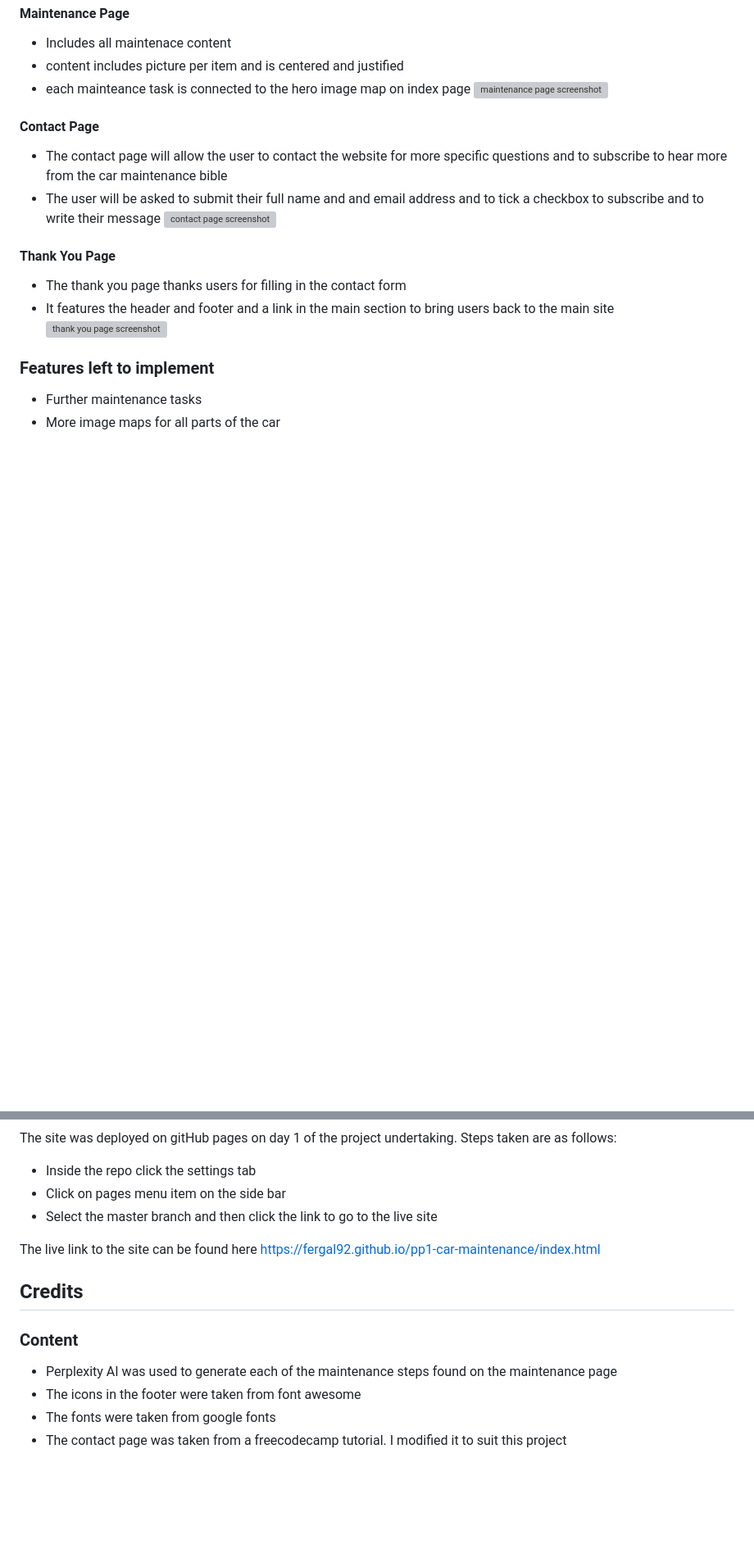
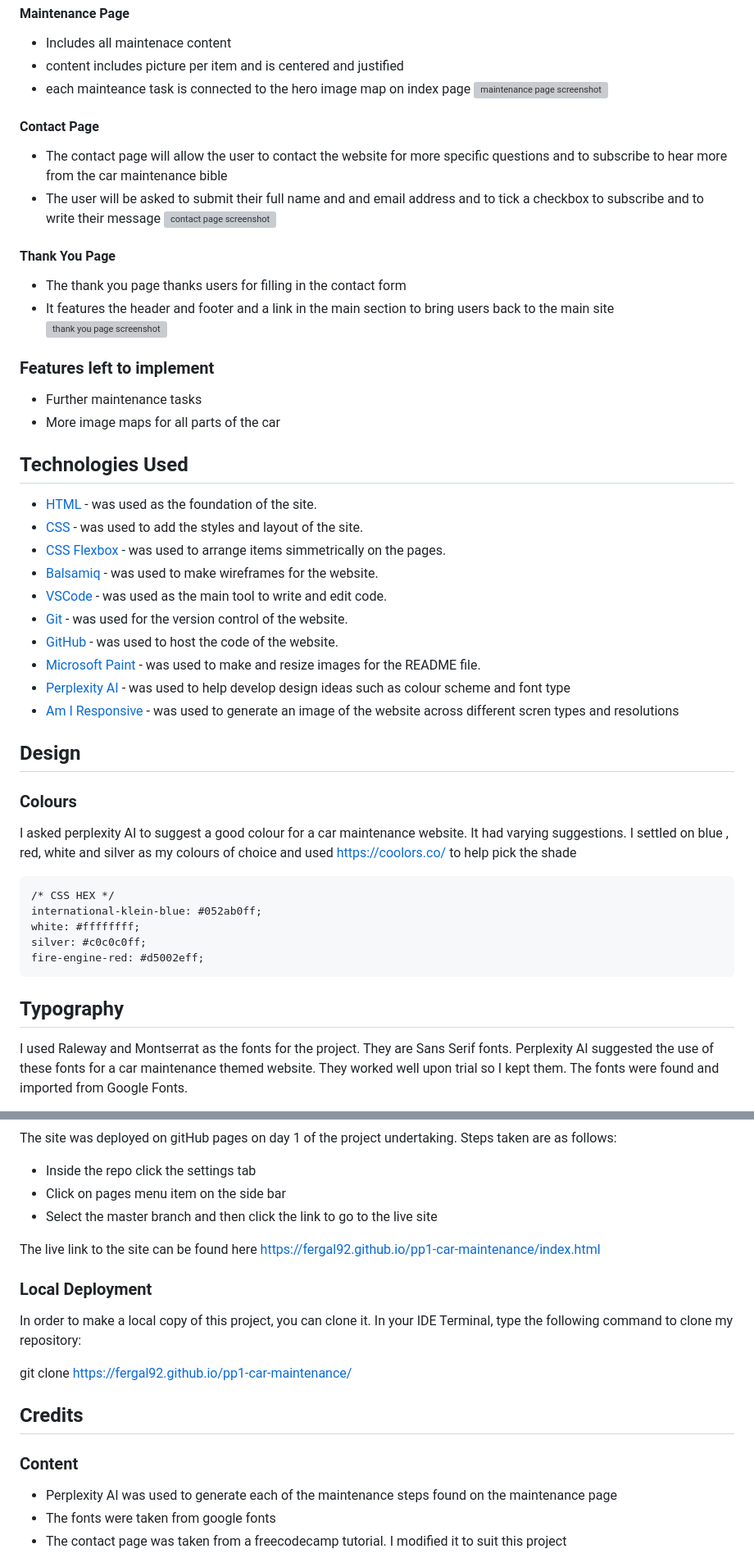
Before and after one commit to fergal92/pp1-car-maintenance, a Markdown page: README.md, 2 parts joined by grey strips. Shown at 82% size. Rendered like a GitHub page; blank space fills up the shorter version; grey boxes are pictures that could not be loaded.

````diff
--- a/README.md
+++ b/README.md
@@ -78,3 +94,28 @@ Wireframes were created using Blasamiq. First draft wireframes of the different
 - Further maintenance tasks
 - More image maps for all parts of the car
 
+## Technologies Used
+- [HTML](https://developer.mozilla.org/en-US/docs/Web/HTML) - was used as the foundation of the site.
+- [CSS](https://developer.mozilla.org/en-US/docs/Web/css) - was used to add the styles and layout of the site.
+- [CSS Flexbox](https://developer.mozilla.org/en-US/docs/Learn/CSS/CSS_layout/Flexbox) - was used to arrange items simmetrically on the pages.
+- [Balsamiq](https://balsamiq.com/) - was used to make wireframes for the website.
+- [VSCode](https://code.visualstudio.com/) - was used as the main tool to write and edit code.
+- [Git](https://git-scm.com/) - was used for the version control of the website.
+- [GitHub](https://github.com/) - was used to host the code of the website.
+- [Microsoft Paint](https://www.microsoft.com/en-us/windows/paint) - was used to make and resize images for the README file.
+- [Perplexity AI](https://www.perplexity.ai/) - was used to help develop design ideas such as colour scheme and font type
+- [Am I Responsive](https://ui.dev/amiresponsive) - was used to generate an image of the website across different scren types and resolutions
+
+## Design
+### Colours
+I asked perplexity AI to suggest a good colour for a car maintenance website. It had varying suggestions. I settled on blue , red, white and silver as my colours of choice and used https://coolors.co/ to help pick the shade
+```
+/* CSS HEX */
+international-klein-blue: #052ab0ff;
+white: #ffffffff;
+silver: #c0c0c0ff;
+fire-engine-red: #d5002eff;
+```
+## Typography
+I used Raleway and Montserrat as the fonts for the project. They are Sans Serif fonts. Perplexity AI suggested the use of these fonts for a car maintenance themed website. They worked well upon trial so I kept them. The fonts were found and imported from Google Fonts.
+
@@ -89,11 +143,16 @@ The site was deployed on gitHub pages on day 1 of the project undertaking. Steps
 - Select the master branch and then click the link to go to the live site
 
 The live link to the site can be found here https://fergal92.github.io/pp1-car-maintenance/index.html
+
+### Local Deployment
+In order to make a local copy of this project, you can clone it. In your IDE Terminal, type the following command to clone my repository:
+
+git clone https://fergal92.github.io/pp1-car-maintenance/
+
 ## Credits
 
 ### Content
 - Perplexity AI was used to generate each of the maintenance steps found on the maintenance page
-- The icons in the footer were taken from font awesome
 - The fonts were taken from google fonts
 - The contact page was taken from a freecodecamp tutorial. I modified it to suit this project
 ### Media
````
Also changed, not shown: other parts of README.md (+67 -23 lines).
